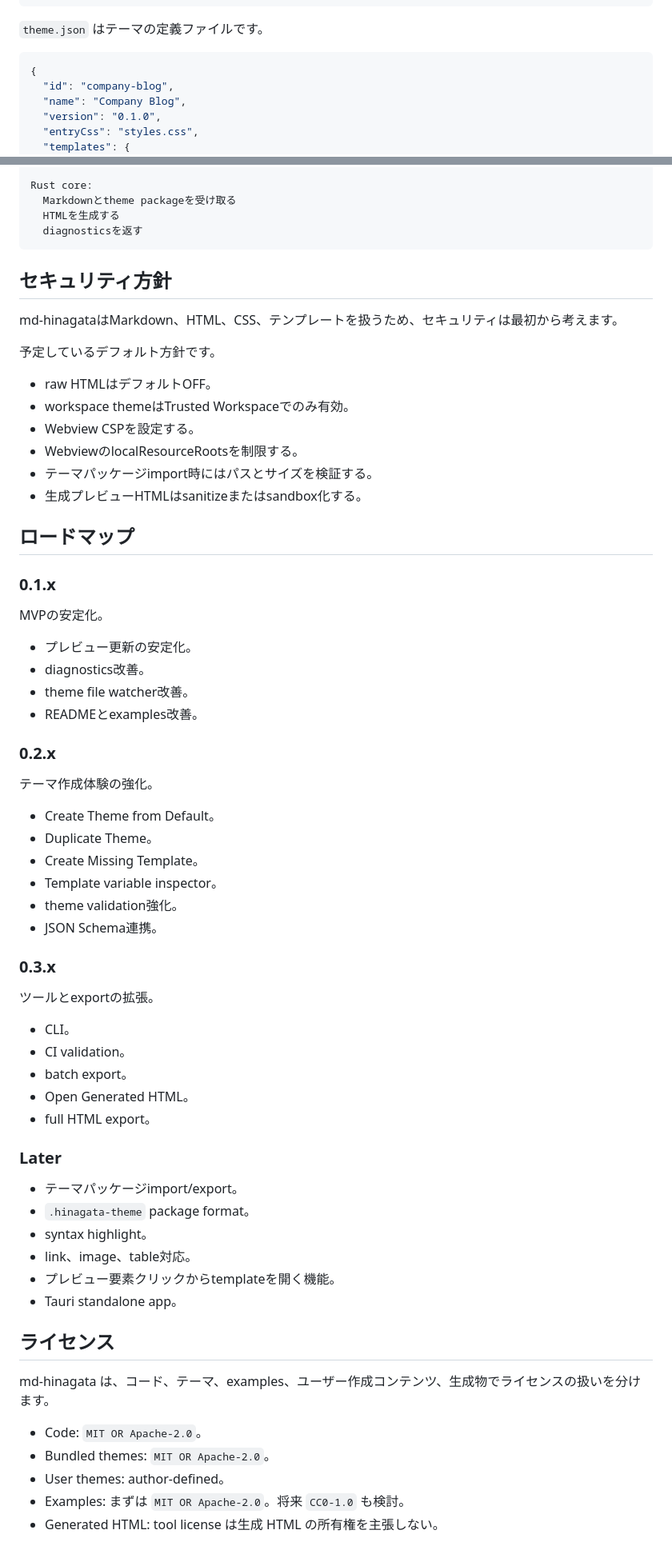
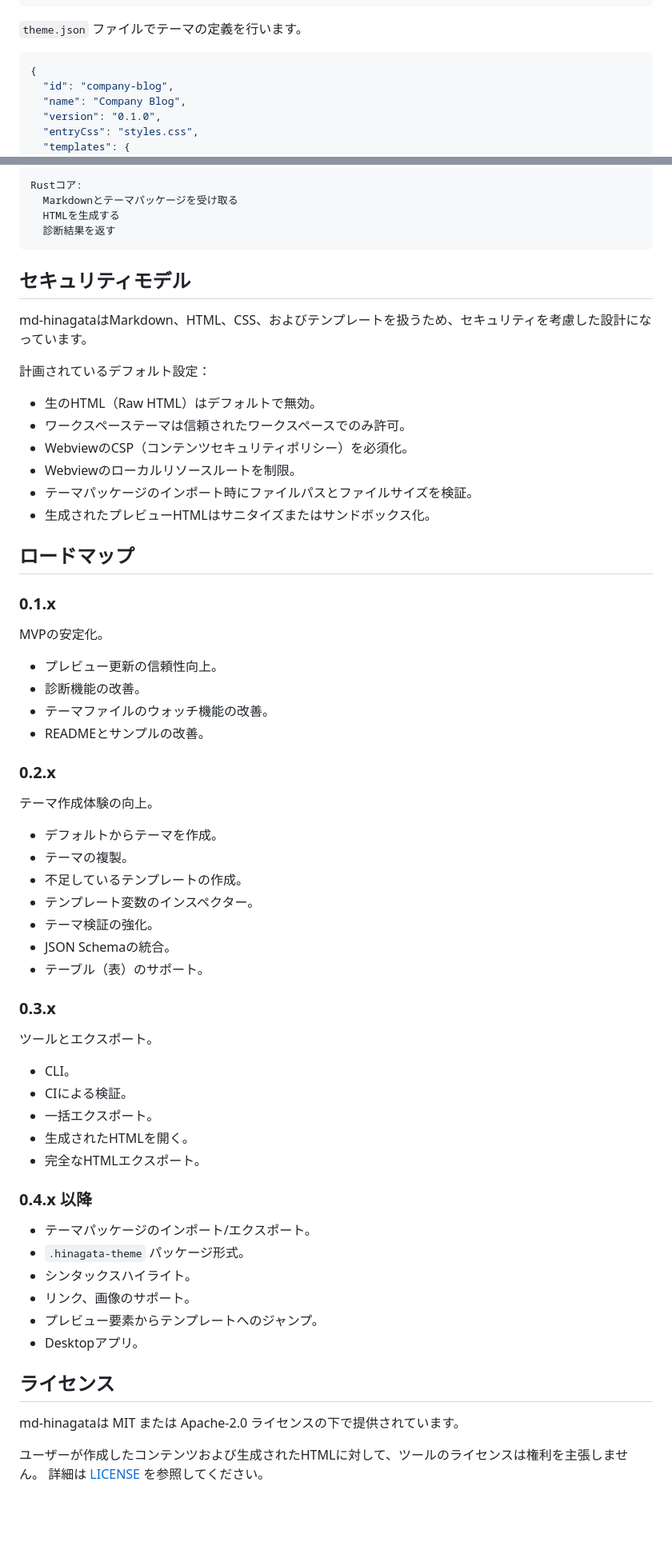
Before and after one commit to shm11C3/md-hinagata, a Markdown page: README.ja.md, 2 parts joined by grey strips. Shown at 80% size. Drawn GitHub-style; blank space fills up the shorter version.

````diff
--- a/README.ja.md
+++ b/README.ja.md
@@ -106,7 +108,7 @@ Body text.
         li.hbs
 ```
 
-`theme.json` はテーマの定義ファイルです。
+`theme.json` ファイルでテーマの定義を行います。
 
 ```json
 {
@@ -433,22 +341,22 @@ VS Code extension:
 
-Rust core:
-  Markdownとtheme packageを受け取る
+Rustコア:
+  Markdownとテーマパッケージを受け取る
   HTMLを生成する
-  diagnosticsを返す
+  診断結果を返す
 ```
 
-## セキュリティ方針
+## セキュリティモデル
 
-md-hinagataはMarkdown、HTML、CSS、テンプレートを扱うため、セキュリティは最初から考えます。
+md-hinagataはMarkdown、HTML、CSS、およびテンプレートを扱うため、セキュリティを考慮した設計になっています。
 
-予定しているデフォルト方針です。
+計画されているデフォルト設定：
 
-- raw HTMLはデフォルトOFF。
-- workspace themeはTrusted Workspaceでのみ有効。
-- Webview CSPを設定する。
-- WebviewのlocalResourceRootsを制限する。
-- テーマパッケージimport時にはパスとサイズを検証する。
-- 生成プレビューHTMLはsanitizeまたはsandbox化する。
+- 生のHTML（Raw HTML）はデフォルトで無効。
+- ワークスペーステーマは信頼されたワークスペースでのみ許可。
+- WebviewのCSP（コンテンツセキュリティポリシー）を必須化。
+- Webviewのローカルリソースルートを制限。
+- テーマパッケージのインポート時にファイルパスとファイルサイズを検証。
+- 生成されたプレビューHTMLはサニタイズまたはサンドボックス化。
 
 ## ロードマップ
 
@@ -456,47 +364,45 @@ md-hinagataはMarkdown、HTML、CSS、テンプレートを扱うため、セキ
 
 MVPの安定化。
 
-- プレビュー更新の安定化。
-- diagnostics改善。
-- theme file watcher改善。
-- READMEとexamples改善。
+- プレビュー更新の信頼性向上。
+- 診断機能の改善。
+- テーマファイルのウォッチ機能の改善。
+- READMEとサンプルの改善。
 
 ### 0.2.x
 
-テーマ作成体験の強化。
+テーマ作成体験の向上。
 
-- Create Theme from Default。
-- Duplicate Theme。
-- Create Missing Template。
-- Template variable inspector。
-- theme validation強化。
-- JSON Schema連携。
+- デフォルトからテーマを作成。
+- テーマの複製。
+- 不足しているテンプレートの作成。
+- テンプレート変数のインスペクター。
+- テーマ検証の強化。
+- JSON Schemaの統合。
+- テーブル（表）のサポート。
 
 ### 0.3.x
 
-ツールとexportの拡張。
+ツールとエクスポート。
 
 - CLI。
-- CI validation。
-- batch export。
-- Open Generated HTML。
-- full HTML export。
+- CIによる検証。
+- 一括エクスポート。
+- 生成されたHTMLを開く。
+- 完全なHTMLエクスポート。
 
-### Later
+### 0.4.x 以降
 
-- テーマパッケージimport/export。
-- `.hinagata-theme` package format。
-- syntax highlight。
-- link、image、table対応。
-- プレビュー要素クリックからtemplateを開く機能。
-- Tauri standalone app。
+- テーマパッケージのインポート/エクスポート。
+- `.hinagata-theme` パッケージ形式。
+- シンタックスハイライト。
+- リンク、画像のサポート。
+- プレビュー要素からテンプレートへのジャンプ。
+- Desktopアプリ。
 
 ## ライセンス
 
-md-hinagata は、コード、テーマ、examples、ユーザー作成コンテンツ、生成物でライセンスの扱いを分けます。
+md-hinagataは MIT または Apache-2.0 ライセンスの下で提供されています。
 
-- Code: `MIT OR Apache-2.0`。
-- Bundled themes: `MIT OR Apache-2.0`。
-- User themes: author-defined。
-- Examples: まずは `MIT OR Apache-2.0`。将来 `CC0-1.0` も検討。
-- Generated HTML: tool license は生成 HTML の所有権を主張しない。
+ユーザーが作成したコンテンツおよび生成されたHTMLに対して、ツールのライセンスは権利を主張しません。
+詳細は [LICENSE](./LICENSE) を参照してください。
````
Also changed, not shown: other parts of README.ja.md (+121 -213 lines), README.md (+5 -5 lines).
